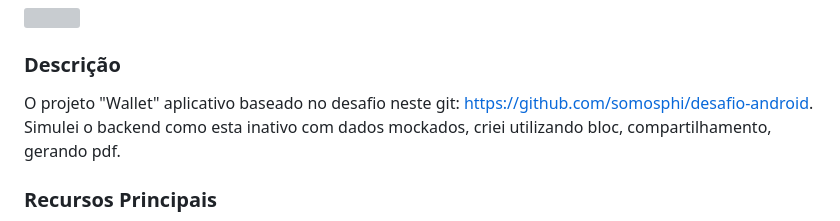
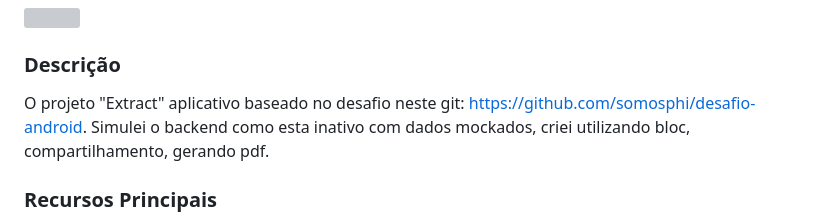
Before and after one commit to igregorioneto/FlutterProjects, a Markdown page: README.md, the part around the change. Drawn GitHub-style; folded sections open; grey boxes are pictures that could not be loaded.

Commit message:
fix: README

```diff
--- a/README.md
+++ b/README.md
@@ -95,7 +95,7 @@ os estilos e layout do flutter. Foi realizado a requisição na api da https://p
 
 ### Descrição
 
-O projeto "Wallet" aplicativo baseado no desafio neste git: https://github.com/somosphi/desafio-android. Simulei o backend como esta inativo com dados mockados, criei utilizando bloc, compartilhamento, gerando pdf.
+O projeto "Extract" aplicativo baseado no desafio neste git: https://github.com/somosphi/desafio-android. Simulei o backend como esta inativo com dados mockados, criei utilizando bloc, compartilhamento, gerando pdf.
 
 ### Recursos Principais
 
```
